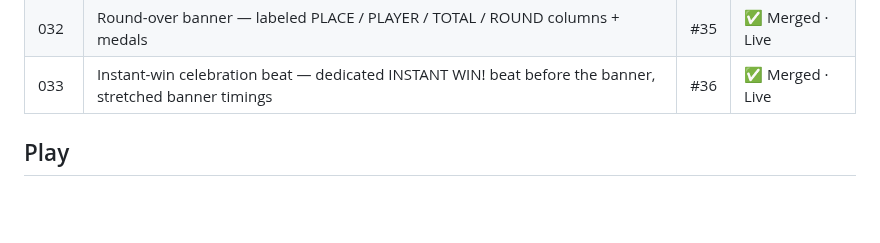
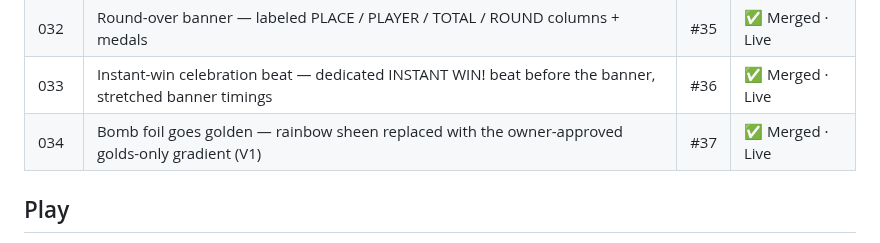
Before and after one commit to Here2Huynh/13-tien-len, a Markdown page: README.md, the part around the change. Rendered like a GitHub page; blank space fills up the shorter version.

Commit message:
TASK-034 COMPLETE: PR #37 merged (8f80ab6), deployed d992814f; README row 034

```diff
--- a/README.md
+++ b/README.md
@@ -83,6 +83,7 @@ completion.
 | 026 | Favicon v2 — card only, full frame, bigger heart (V4) | #34 | ✅ Merged · Live |
 | 032 | Round-over banner — labeled PLACE / PLAYER / TOTAL / ROUND columns + medals | #35 | ✅ Merged · Live |
 | 033 | Instant-win celebration beat — dedicated INSTANT WIN! beat before the banner, stretched banner timings | #36 | ✅ Merged · Live |
+| 034 | Bomb foil goes golden — rainbow sheen replaced with the owner-approved golds-only gradient (V1) | #37 | ✅ Merged · Live |
 
 ## Play
 
```
Also changed, not shown: tasks/TASK-034.md (+1 -1 lines).
